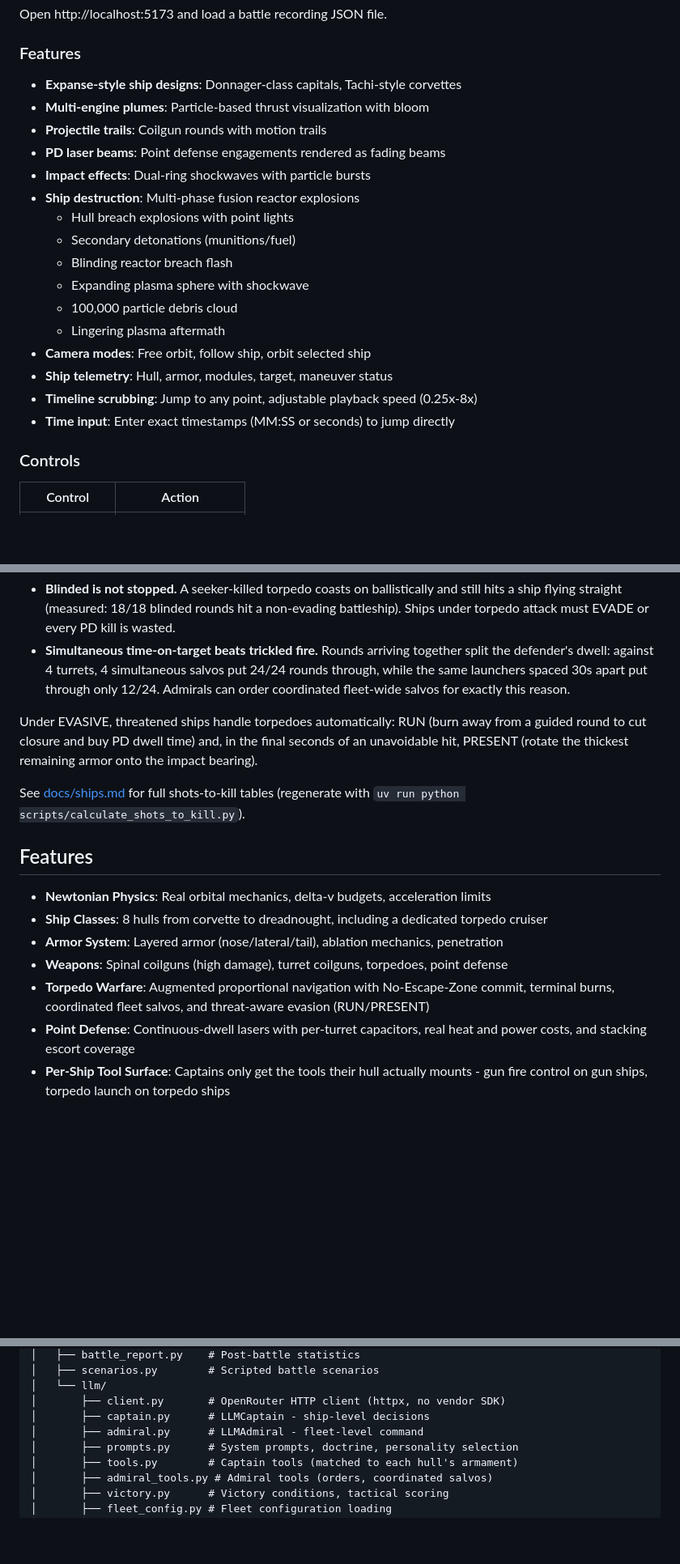
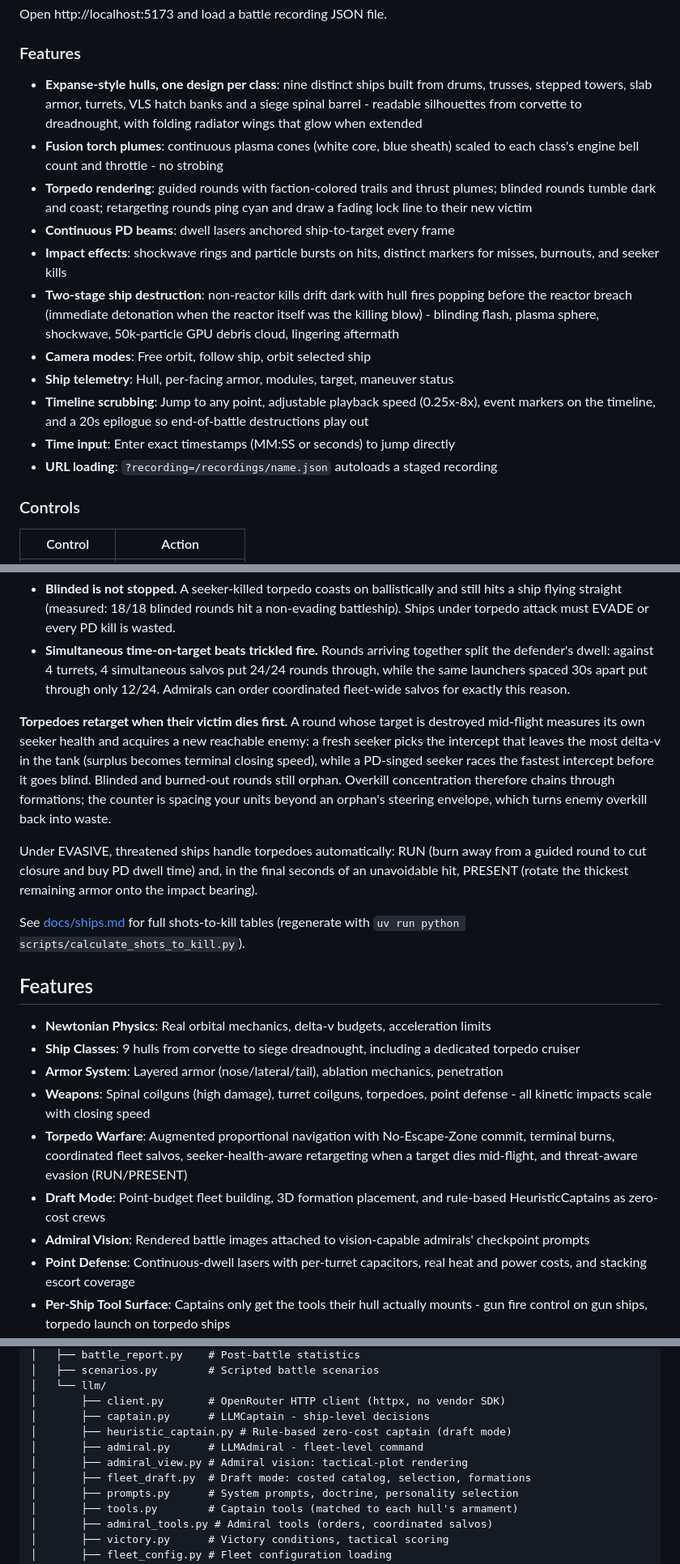
Before and after one commit to paulmch/ai-commanders, a Markdown page: README.md, 3 parts joined by grey strips. Shown at 81% size. GitHub-like rendering; blank space fills up the shorter version.

```diff
--- a/README.md
+++ b/README.md
@@ -107,22 +104,29 @@ Open http://localhost:5173 and load a battle recording JSON file.
 
 ### Features
 
-- **Expanse-style ship designs**: Donnager-class capitals, Tachi-style corvettes
-- **Multi-engine plumes**: Particle-based thrust visualization with bloom
-- **Projectile trails**: Coilgun rounds with motion trails
-- **PD laser beams**: Point defense engagements rendered as fading beams
-- **Impact effects**: Dual-ring shockwaves with particle bursts
-- **Ship destruction**: Multi-phase fusion reactor explosions
-  - Hull breach explosions with point lights
-  - Secondary detonations (munitions/fuel)
-  - Blinding reactor breach flash
-  - Expanding plasma sphere with shockwave
-  - 100,000 particle debris cloud
-  - Lingering plasma aftermath
+- **Expanse-style hulls, one design per class**: nine distinct ships built from
+  drums, trusses, stepped towers, slab armor, turrets, VLS hatch banks and a
+  siege spinal barrel - readable silhouettes from corvette to dreadnought,
+  with folding radiator wings that glow when extended
+- **Fusion torch plumes**: continuous plasma cones (white core, blue sheath)
+  scaled to each class's engine bell count and throttle - no strobing
+- **Torpedo rendering**: guided rounds with faction-colored trails and thrust
+  plumes; blinded rounds tumble dark and coast; retargeting rounds ping cyan
+  and draw a fading lock line to their new victim
+- **Continuous PD beams**: dwell lasers anchored ship-to-target every frame
+- **Impact effects**: shockwave rings and particle bursts on hits, distinct
+  markers for misses, burnouts, and seeker kills
+- **Two-stage ship destruction**: non-reactor kills drift dark with hull
+  fires popping before the reactor breach (immediate detonation when the
+  reactor itself was the killing blow) - blinding flash, plasma sphere,
+  shockwave, 50k-particle GPU debris cloud, lingering aftermath
 - **Camera modes**: Free orbit, follow ship, orbit selected ship
-- **Ship telemetry**: Hull, armor, modules, target, maneuver status
-- **Timeline scrubbing**: Jump to any point, adjustable playback speed (0.25x-8x)
+- **Ship telemetry**: Hull, per-facing armor, modules, target, maneuver status
+- **Timeline scrubbing**: Jump to any point, adjustable playback speed (0.25x-8x),
+  event markers on the timeline, and a 20s epilogue so end-of-battle
+  destructions play out
 - **Time input**: Enter exact timestamps (MM:SS or seconds) to jump directly
+- **URL loading**: `?recording=/recordings/name.json` autoloads a staged recording
 
 ### Controls
 
@@ -518,6 +530,14 @@ and every friendly turret in range of the threat corridor stacks. Two consequenc
   through, while the same launchers spaced 30s apart put through only 12/24. Admirals
   can order coordinated fleet-wide salvos for exactly this reason.
 
+**Torpedoes retarget when their victim dies first.** A round whose target is destroyed
+mid-flight measures its own seeker health and acquires a new reachable enemy: a fresh
+seeker picks the intercept that leaves the most delta-v in the tank (surplus becomes
+terminal closing speed), while a PD-singed seeker races the fastest intercept before it
+goes blind. Blinded and burned-out rounds still orphan. Overkill concentration therefore
+chains through formations; the counter is spacing your units beyond an orphan's steering
+envelope, which turns enemy overkill back into waste.
+
 Under EVASIVE, threatened ships handle torpedoes automatically: RUN (burn away from a
 guided round to cut closure and buy PD dwell time) and, in the final seconds of an
 unavoidable hit, PRESENT (rotate the thickest remaining armor onto the impact bearing).
@@ -528,11 +548,17 @@ See [docs/ships.md](docs/ships.md) for full shots-to-kill tables (regenerate wit
 ## Features
 
 - **Newtonian Physics**: Real orbital mechanics, delta-v budgets, acceleration limits
-- **Ship Classes**: 8 hulls from corvette to dreadnought, including a dedicated torpedo cruiser
+- **Ship Classes**: 9 hulls from corvette to siege dreadnought, including a dedicated torpedo cruiser
 - **Armor System**: Layered armor (nose/lateral/tail), ablation mechanics, penetration
-- **Weapons**: Spinal coilguns (high damage), turret coilguns, torpedoes, point defense
+- **Weapons**: Spinal coilguns (high damage), turret coilguns, torpedoes, point defense -
+  all kinetic impacts scale with closing speed
 - **Torpedo Warfare**: Augmented proportional navigation with No-Escape-Zone commit,
-  terminal burns, coordinated fleet salvos, and threat-aware evasion (RUN/PRESENT)
+  terminal burns, coordinated fleet salvos, seeker-health-aware retargeting when a
+  target dies mid-flight, and threat-aware evasion (RUN/PRESENT)
+- **Draft Mode**: Point-budget fleet building, 3D formation placement, and
+  rule-based HeuristicCaptains as zero-cost crews
+- **Admiral Vision**: Rendered battle images attached to vision-capable
+  admirals' checkpoint prompts
 - **Point Defense**: Continuous-dwell lasers with per-turret capacitors, real heat and
   power costs, and stacking escort coverage
 - **Per-Ship Tool Surface**: Captains only get the tools their hull actually mounts -
@@ -590,7 +617,10 @@ ai-commanders/
 │   └── llm/
 │       ├── client.py       # OpenRouter HTTP client (httpx, no vendor SDK)
 │       ├── captain.py      # LLMCaptain - ship-level decisions
+│       ├── heuristic_captain.py # Rule-based zero-cost captain (draft mode)
 │       ├── admiral.py      # LLMAdmiral - fleet-level command
+│       ├── admiral_view.py # Admiral vision: tactical-plot rendering
+│       ├── fleet_draft.py  # Draft mode: costed catalog, selection, formations
 │       ├── prompts.py      # System prompts, doctrine, personality selection
 │       ├── tools.py        # Captain tools (matched to each hull's armament)
 │       ├── admiral_tools.py # Admiral tools (orders, coordinated salvos)
```
Also changed, not shown: other parts of README.md (+87 -22 lines).
